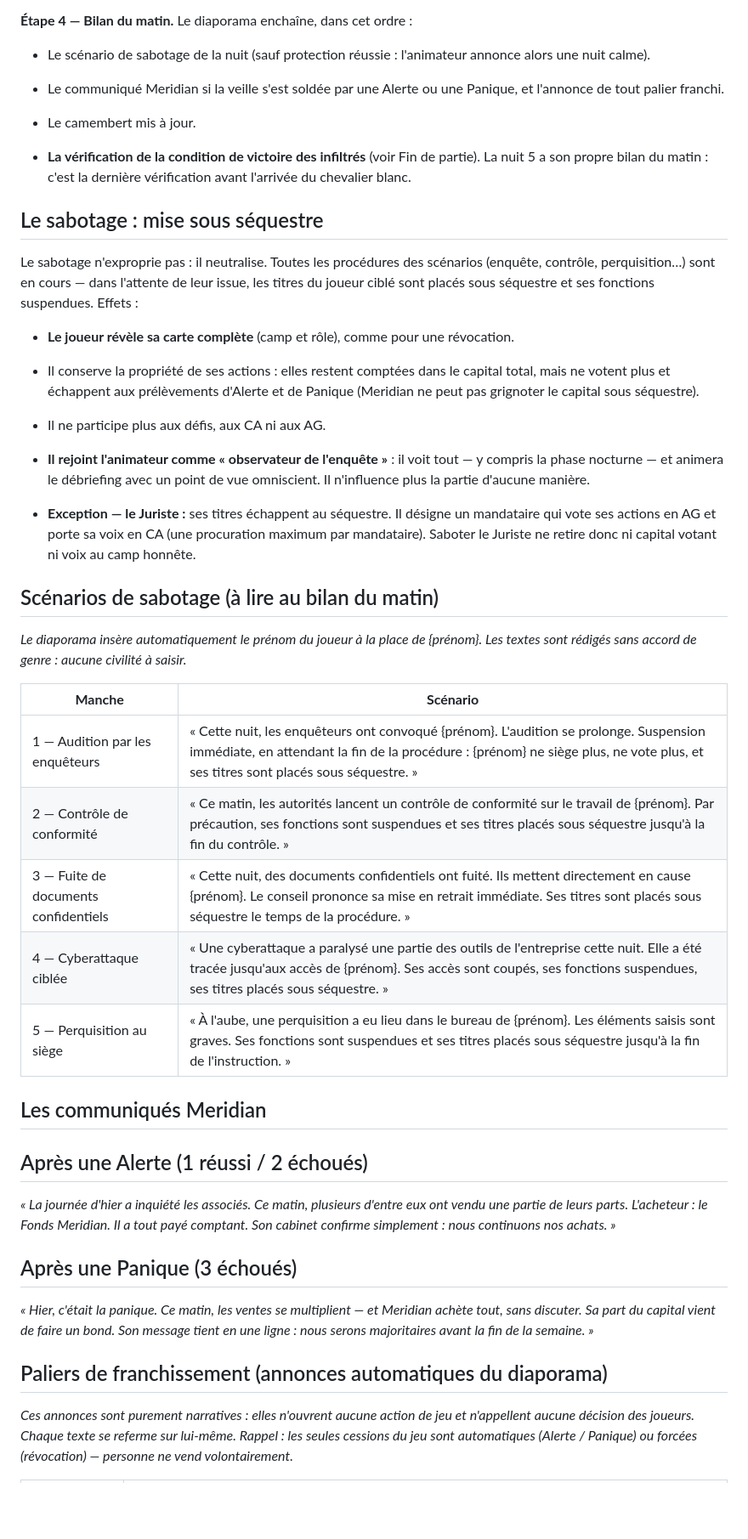
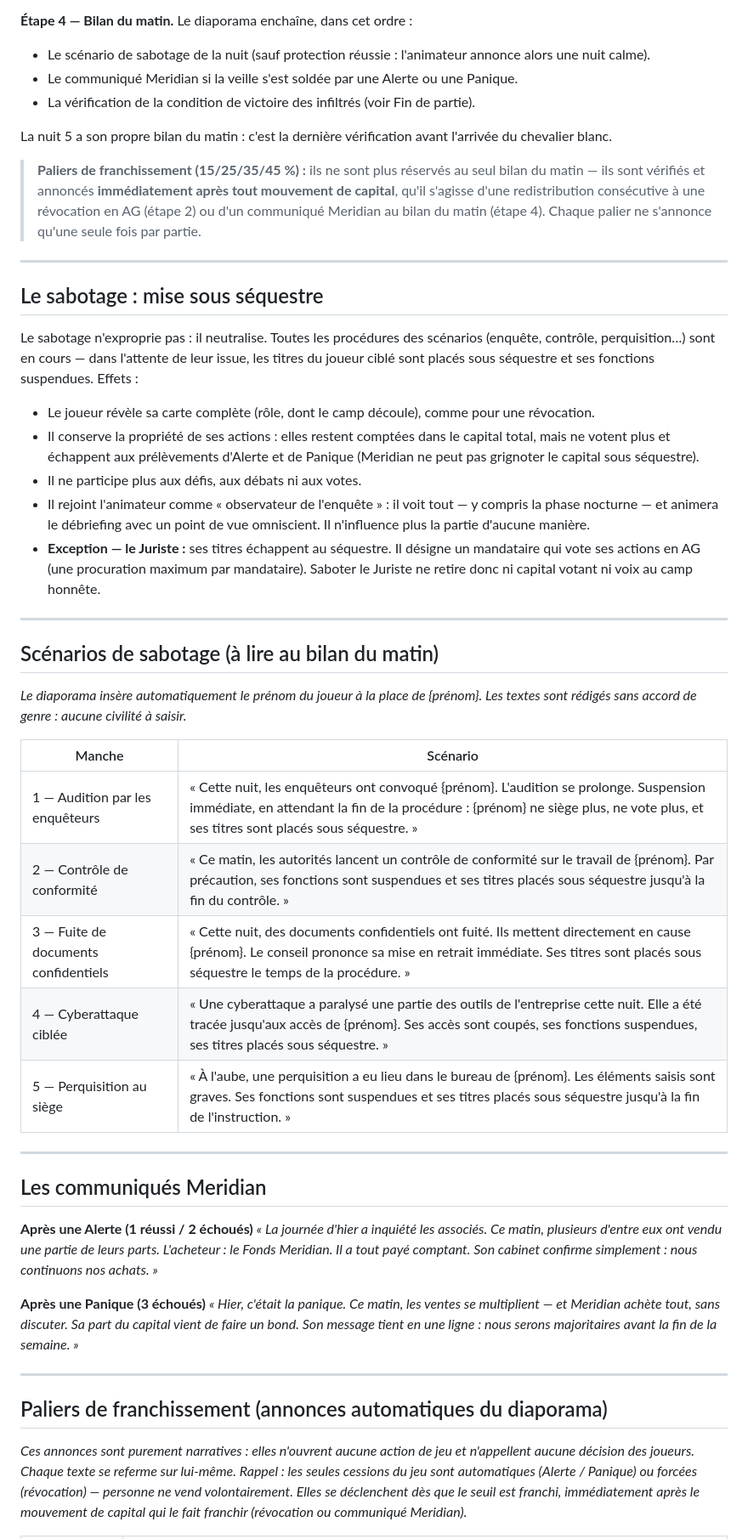
Before and after one commit to strate-jeux/Infiltr-s, a Markdown page: REGLEMENT.md, the part around one of its changes. Shown at 85% size. Rendered like a GitHub page; blank space fills up the shorter version.

```diff
--- a/REGLEMENT.md
+++ b/REGLEMENT.md
@@ -137,50 +134,52 @@ Hors comptage des 5 manches ; pose le décor :
 **Étape 4 — Bilan du matin.** Le diaporama enchaîne, dans cet ordre :
 
 - Le scénario de sabotage de la nuit (sauf protection réussie : l'animateur annonce alors une nuit calme).
+- Le communiqué Meridian si la veille s'est soldée par une Alerte ou une Panique.
+- La vérification de la condition de victoire des infiltrés (voir Fin de partie).
 
-- Le communiqué Meridian si la veille s'est soldée par une Alerte ou une Panique, et l'annonce de tout palier franchi.
+La nuit 5 a son propre bilan du matin : c'est la dernière vérification avant l'arrivée du chevalier blanc.
 
-- Le camembert mis à jour.
+> **Paliers de franchissement (15/25/35/45 %) :** ils ne sont plus réservés au seul bilan du matin — ils sont vérifiés et annoncés **immédiatement après tout mouvement de capital**, qu'il s'agisse d'une redistribution consécutive à une révocation en AG (étape 2) ou d'un communiqué Meridian au bilan du matin (étape 4). Chaque palier ne s'annonce qu'une seule fois par partie.
 
-- **La vérification de la condition de victoire des infiltrés** (voir Fin de partie). La nuit 5 a son propre bilan du matin : c'est la dernière vérification avant l'arrivée du chevalier blanc.
+---
 
 ## Le sabotage : mise sous séquestre
 
 Le sabotage n'exproprie pas : il neutralise. Toutes les procédures des scénarios (enquête, contrôle, perquisition…) sont en cours — dans l'attente de leur issue, les titres du joueur ciblé sont placés sous séquestre et ses fonctions suspendues. Effets :
 
-- **Le joueur révèle sa carte complète** (camp et rôle), comme pour une révocation.
+- Le joueur révèle sa carte complète (rôle, dont le camp découle), comme pour une révocation.
+- Il conserve la propriété de ses actions : elles restent comptées dans le capital total, mais ne votent plus et échappent aux prélèvements d'Alerte et de Panique (Meridian ne peut pas grignoter le capital sous séquestre).
+- Il ne participe plus aux défis, aux débats ni aux votes.
+- Il rejoint l'animateur comme « observateur de l'enquête » : il voit tout — y compris la phase nocturne — et animera le débriefing avec un point de vue omniscient. Il n'influence plus la partie d'aucune manière.
+- **Exception — le Juriste :** ses titres échappent au séquestre. Il désigne un mandataire qui vote ses actions en AG (une procuration maximum par mandataire). Saboter le Juriste ne retire donc ni capital votant ni voix au camp honnête.
 
-- Il conserve la propriété de ses actions : elles restent comptées dans le capital total, mais ne votent plus et échappent aux prélèvements d'Alerte et de Panique (Meridian ne peut pas grignoter le capital sous séquestre).
-
-- Il ne participe plus aux défis, aux CA ni aux AG.
-
-- **Il rejoint l'animateur comme « observateur de l'enquête »** : il voit tout — y compris la phase nocturne — et animera le débriefing avec un point de vue omniscient. Il n'influence plus la partie d'aucune manière.
-
-- **Exception — le Juriste :** ses titres échappent au séquestre. Il désigne un mandataire qui vote ses actions en AG et porte sa voix en CA (une procuration maximum par mandataire). Saboter le Juriste ne retire donc ni capital votant ni voix au camp honnête.
+---
 
 ## Scénarios de sabotage (à lire au bilan du matin)
 
 *Le diaporama insère automatiquement le prénom du joueur à la place de {prénom}. Les textes sont rédigés sans accord de genre : aucune civilité à saisir.*
 
-| **Manche**                           | **Scénario**                                                                                                                                                                                                              |
-|--------------------------------------|---------------------------------------------------------------------------------------------------------------------------------------------------------------------------------------------------------------------------|
-| 1 — Audition par les enquêteurs      | « Cette nuit, les enquêteurs ont convoqué {prénom}. L'audition se prolonge. Suspension immédiate, en attendant la fin de la procédure : {prénom} ne siège plus, ne vote plus, et ses titres sont placés sous séquestre. » |
-| 2 — Contrôle de conformité           | « Ce matin, les autorités lancent un contrôle de conformité sur le travail de {prénom}. Par précaution, ses fonctions sont suspendues et ses titres placés sous séquestre jusqu'à la fin du contrôle. »                   |
-| 3 — Fuite de documents confidentiels | « Cette nuit, des documents confidentiels ont fuité. Ils mettent directement en cause {prénom}. Le conseil prononce sa mise en retrait immédiate. Ses titres sont placés sous séquestre le temps de la procédure. »       |
-| 4 — Cyberattaque ciblée              | « Une cyberattaque a paralysé une partie des outils de l'entreprise cette nuit. Elle a été tracée jusqu'aux accès de {prénom}. Ses accès sont coupés, ses fonctions suspendues, ses titres placés sous séquestre. »       |
-| 5 — Perquisition au siège            | « À l'aube, une perquisition a eu lieu dans le bureau de {prénom}. Les éléments saisis sont graves. Ses fonctions sont suspendues et ses titres placés sous séquestre jusqu'à la fin de l'instruction. »                  |
+| Manche | Scénario |
+| --- | --- |
+| 1 — Audition par les enquêteurs | « Cette nuit, les enquêteurs ont convoqué {prénom}. L'audition se prolonge. Suspension immédiate, en attendant la fin de la procédure : {prénom} ne siège plus, ne vote plus, et ses titres sont placés sous séquestre. » |
+| 2 — Contrôle de conformité | « Ce matin, les autorités lancent un contrôle de conformité sur le travail de {prénom}. Par précaution, ses fonctions sont suspendues et ses titres placés sous séquestre jusqu'à la fin du contrôle. » |
+| 3 — Fuite de documents confidentiels | « Cette nuit, des documents confidentiels ont fuité. Ils mettent directement en cause {prénom}. Le conseil prononce sa mise en retrait immédiate. Ses titres sont placés sous séquestre le temps de la procédure. » |
+| 4 — Cyberattaque ciblée | « Une cyberattaque a paralysé une partie des outils de l'entreprise cette nuit. Elle a été tracée jusqu'aux accès de {prénom}. Ses accès sont coupés, ses fonctions suspendues, ses titres placés sous séquestre. » |
+| 5 — Perquisition au siège | « À l'aube, une perquisition a eu lieu dans le bureau de {prénom}. Les éléments saisis sont graves. Ses fonctions sont suspendues et ses titres placés sous séquestre jusqu'à la fin de l'instruction. » |
+
+---
 
 ## Les communiqués Meridian
 
-## Après une Alerte (1 réussi / 2 échoués)
-
+**Après une Alerte (1 réussi / 2 échoués)**
 *« La journée d'hier a inquiété les associés. Ce matin, plusieurs d'entre eux ont vendu une partie de leurs parts. L'acheteur : le Fonds Meridian. Il a tout payé comptant. Son cabinet confirme simplement : nous continuons nos achats. »*
 
-## Après une Panique (3 échoués)
+**Après une Panique (3 échoués)**
+*« Hier, c'était la panique. Ce matin, les ventes se multiplient — et Meridian achète tout, sans discuter. Sa part du capital vient de faire un bond. Son message tient en une ligne : nous serons majoritaires avant la fin de la semaine. »*
 
-*« Hier, c'était la panique. Ce matin, les ventes se multiplient — et Meridian achète tout, sans discuter. Sa part du capital vient de faire un bond. Son message tient en une ligne : nous serons majoritaires avant la fin de la semaine. »*
+---
 
 ## Paliers de franchissement (annonces automatiques du diaporama)
 
-*Ces annonces sont purement narratives : elles n'ouvrent aucune action de jeu et n'appellent aucune décision des joueurs. Chaque texte se referme sur lui-même. Rappel : les seules cessions du jeu sont automatiques (Alerte / Panique) ou forcées (révocation) — personne ne vend volontairement.*
+*Ces annonces sont purement narratives : elles n'ouvrent aucune action de jeu et n'appellent aucune décision des joueurs. Chaque texte se referme sur lui-même. Rappel : les seules cessions du jeu sont automatiques (Alerte / Panique) ou forcées (révocation) — personne ne vend volontairement. Elles se déclenchent dès que le seuil est franchi, immédiatement après le mouvement de capital qui le fait franchir (révocation ou communiqué Meridian).*
 
```
Also changed, not shown: other parts of REGLEMENT.md (+119 -114 lines).
